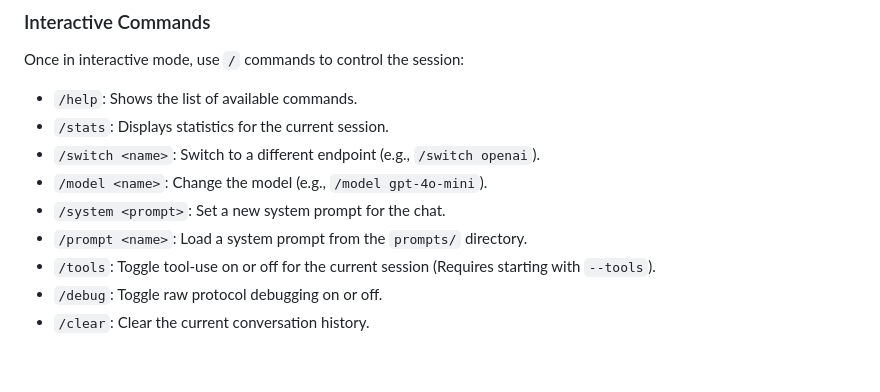
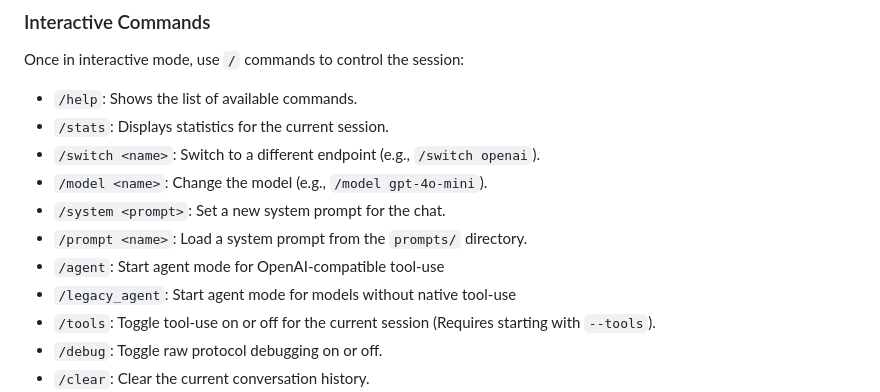
Before and after one commit to mattsta/pai, a Markdown page: README.md, the part around the change. Drawn GitHub-style; blank space fills up the shorter version.

Commit message:
fix: Add agent commands to README
Add documentation for `/agent` and `/legacy_agent` commands to the README.md file, improving user guidance on agent functionality.

```diff
--- a/README.md
+++ b/README.md
@@ -97,6 +97,8 @@ Once in interactive mode, use `/` commands to control the session:
 *   `/model <name>`: Change the model (e.g., `/model gpt-4o-mini`).
 *   `/system <prompt>`: Set a new system prompt for the chat.
 *   `/prompt <name>`: Load a system prompt from the `prompts/` directory.
+*   `/agent`: Start agent mode for OpenAI-compatible tool-use
+*   `/legacy_agent`: Start agent mode for models without native tool-use
 *   `/tools`: Toggle tool-use on or off for the current session (Requires starting with `--tools`).
 *   `/debug`: Toggle raw protocol debugging on or off.
 *   `/clear`: Clear the current conversation history.
```
